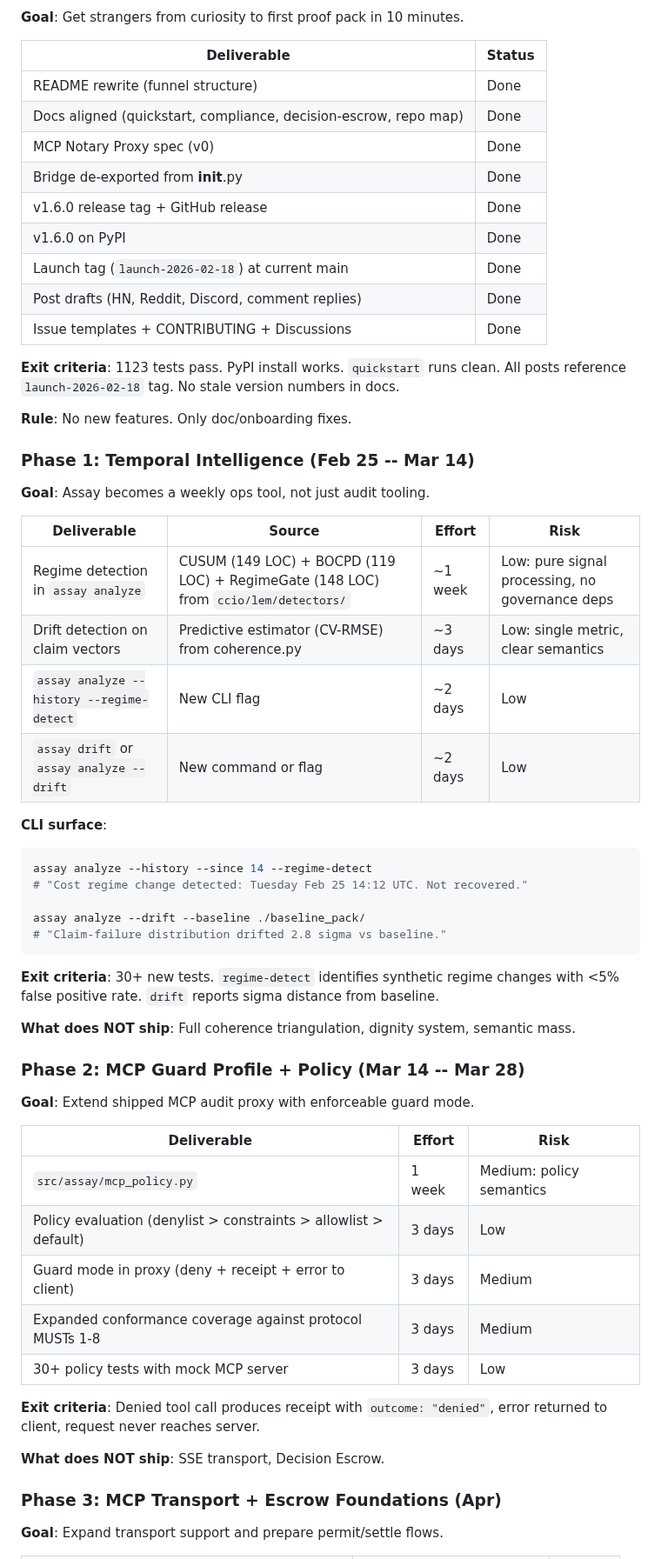
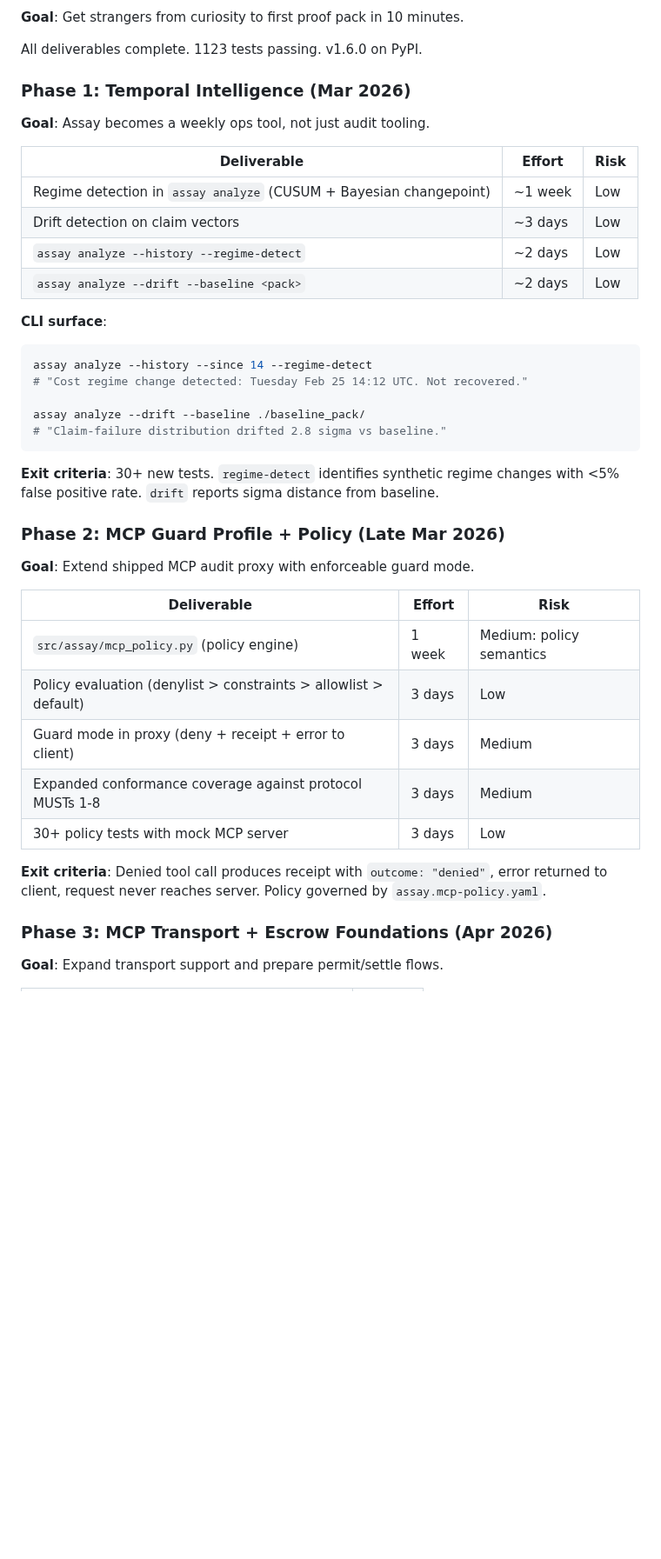
Before and after one commit to Haserjian/assay, a Markdown page: docs/ROADMAP.md, the part around one of its changes. Shown at 87% size. Rendered like a GitHub page; blank space fills up the shorter version.

````diff
--- a/docs/ROADMAP.md
+++ b/docs/ROADMAP.md
@@ -65,33 +66,18 @@ Use private systems to generate better public artifacts, not public complexity.
 
 **Goal**: Get strangers from curiosity to first proof pack in 10 minutes.
 
-| Deliverable | Status |
-|-------------|--------|
-| README rewrite (funnel structure) | Done |
-| Docs aligned (quickstart, compliance, decision-escrow, repo map) | Done |
-| MCP Notary Proxy spec (v0) | Done |
-| Bridge de-exported from __init__.py | Done |
-| v1.6.0 release tag + GitHub release | Done |
-| v1.6.0 on PyPI | Done |
-| Launch tag (`launch-2026-02-18`) at current main | Done |
-| Post drafts (HN, Reddit, Discord, comment replies) | Done |
-| Issue templates + CONTRIBUTING + Discussions | Done |
+All deliverables complete. 1123 tests passing. v1.6.0 on PyPI.
 
-**Exit criteria**: 1123 tests pass. PyPI install works. `quickstart` runs clean.
-All posts reference `launch-2026-02-18` tag. No stale version numbers in docs.
-
-**Rule**: No new features. Only doc/onboarding fixes.
-
-### Phase 1: Temporal Intelligence (Feb 25 -- Mar 14)
+### Phase 1: Temporal Intelligence (Mar 2026)
 
 **Goal**: Assay becomes a weekly ops tool, not just audit tooling.
 
-| Deliverable | Source | Effort | Risk |
-|-------------|--------|--------|------|
-| Regime detection in `assay analyze` | CUSUM (149 LOC) + BOCPD (119 LOC) + RegimeGate (148 LOC) from `ccio/lem/detectors/` | ~1 week | Low: pure signal processing, no governance deps |
-| Drift detection on claim vectors | Predictive estimator (CV-RMSE) from coherence.py | ~3 days | Low: single metric, clear semantics |
-| `assay analyze --history --regime-detect` | New CLI flag | ~2 days | Low |
-| `assay drift` or `assay analyze --drift` | New command or flag | ~2 days | Low |
+| Deliverable | Effort | Risk |
+|-------------|--------|------|
+| Regime detection in `assay analyze` (CUSUM + Bayesian changepoint) | ~1 week | Low |
+| Drift detection on claim vectors | ~3 days | Low |
+| `assay analyze --history --regime-detect` | ~2 days | Low |
+| `assay analyze --drift --baseline <pack>` | ~2 days | Low |
 
 **CLI surface**:
 ```bash
@@ -105,26 +91,23 @@ assay analyze --drift --baseline ./baseline_pack/
 **Exit criteria**: 30+ new tests. `regime-detect` identifies synthetic regime
 changes with <5% false positive rate. `drift` reports sigma distance from baseline.
 
-**What does NOT ship**: Full coherence triangulation, dignity system, semantic mass.
-
-### Phase 2: MCP Guard Profile + Policy (Mar 14 -- Mar 28)
+### Phase 2: MCP Guard Profile + Policy (Late Mar 2026)
 
 **Goal**: Extend shipped MCP audit proxy with enforceable guard mode.
 
 | Deliverable | Effort | Risk |
 |-------------|--------|------|
-| `src/assay/mcp_policy.py` | 1 week | Medium: policy semantics |
+| `src/assay/mcp_policy.py` (policy engine) | 1 week | Medium: policy semantics |
 | Policy evaluation (denylist > constraints > allowlist > default) | 3 days | Low |
 | Guard mode in proxy (deny + receipt + error to client) | 3 days | Medium |
 | Expanded conformance coverage against protocol MUSTs 1-8 | 3 days | Medium |
 | 30+ policy tests with mock MCP server | 3 days | Low |
 
 **Exit criteria**: Denied tool call produces receipt with `outcome: "denied"`,
-error returned to client, request never reaches server.
+error returned to client, request never reaches server. Policy governed by
+`assay.mcp-policy.yaml`.
 
-**What does NOT ship**: SSE transport, Decision Escrow.
-
-### Phase 3: MCP Transport + Escrow Foundations (Apr)
+### Phase 3: MCP Transport + Escrow Foundations (Apr 2026)
 
 **Goal**: Expand transport support and prepare permit/settle flows.
 
````
Also changed, not shown: other parts of docs/ROADMAP.md (+59 -46 lines).
